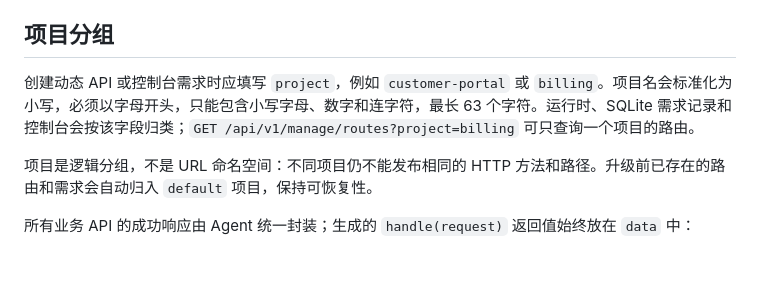
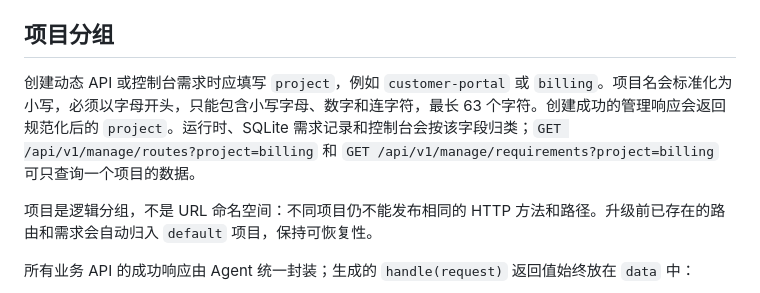
Before and after one commit to zr-hebo/self-grow-agent, a Markdown page: docs/USAGE.md, the part around the change. Rendered like a GitHub page; blank space fills up the shorter version.

```diff
--- a/docs/USAGE.md
+++ b/docs/USAGE.md
@@ -245,7 +245,7 @@ Agent 把 API 分为两个平面：
 
 ## 项目分组
 
-创建动态 API 或控制台需求时应填写 `project`，例如 `customer-portal` 或 `billing`。项目名会标准化为小写，必须以字母开头，只能包含小写字母、数字和连字符，最长 63 个字符。运行时、SQLite 需求记录和控制台会按该字段归类；`GET /api/v1/manage/routes?project=billing` 可只查询一个项目的路由。
+创建动态 API 或控制台需求时应填写 `project`，例如 `customer-portal` 或 `billing`。项目名会标准化为小写，必须以字母开头，只能包含小写字母、数字和连字符，最长 63 个字符。创建成功的管理响应会返回规范化后的 `project`。运行时、SQLite 需求记录和控制台会按该字段归类；`GET /api/v1/manage/routes?project=billing` 和 `GET /api/v1/manage/requirements?project=billing` 可只查询一个项目的数据。
 
 项目是逻辑分组，不是 URL 命名空间：不同项目仍不能发布相同的 HTTP 方法和路径。升级前已存在的路由和需求会自动归入 `default` 项目，保持可恢复性。
 
```
Also changed, not shown: README.md (+9 -3 lines).
